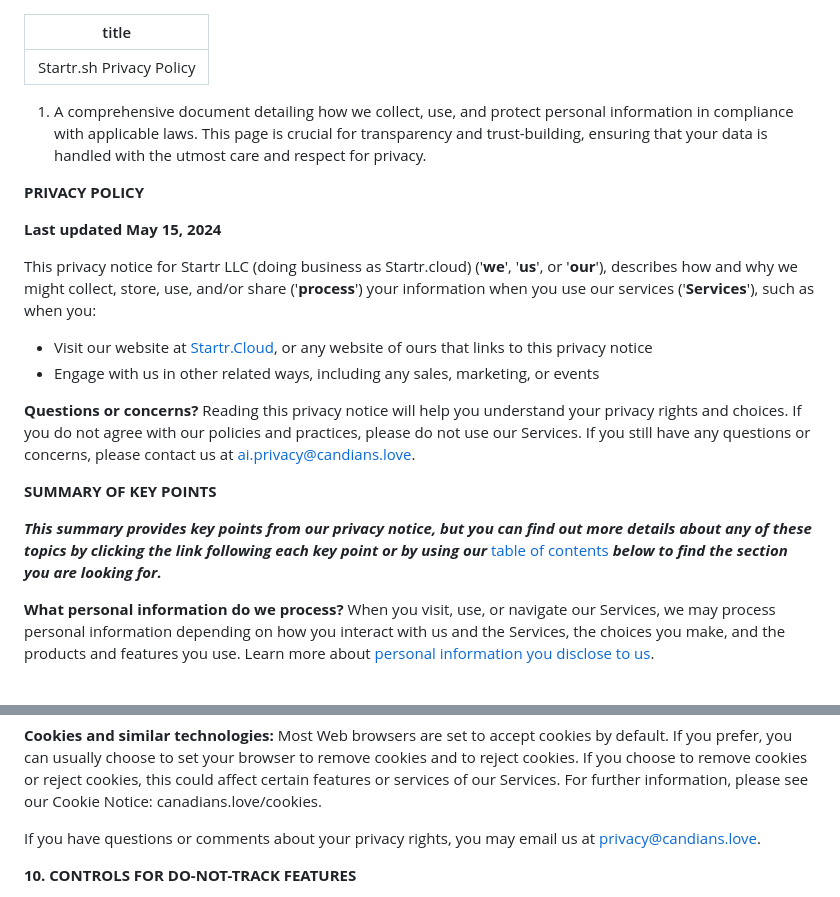
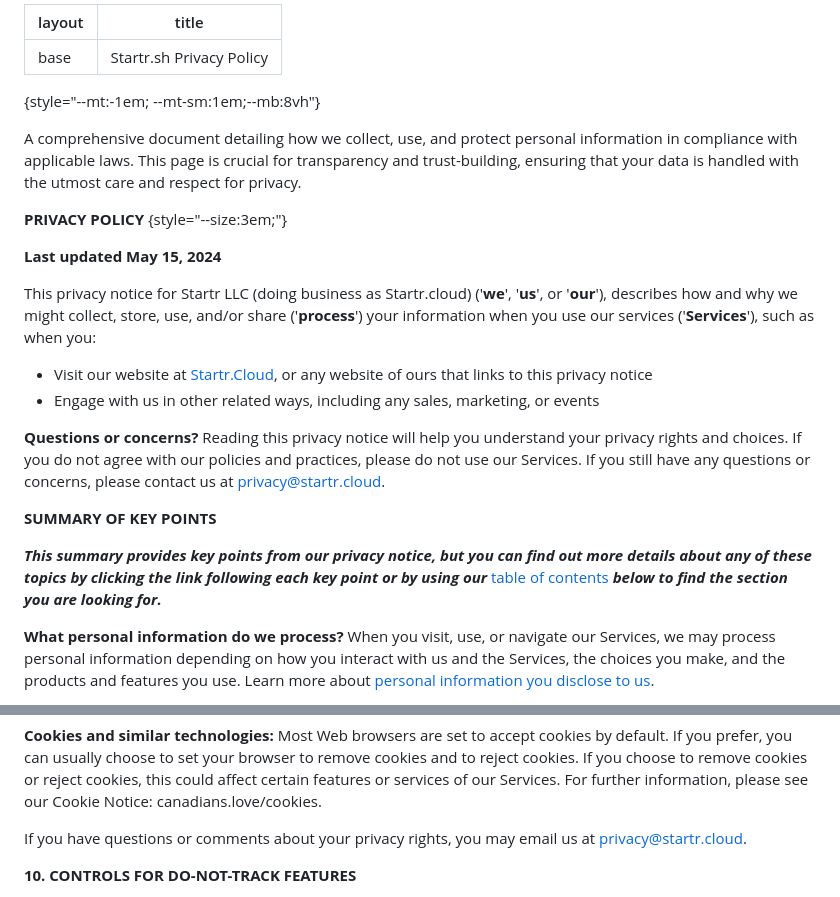
Before and after one commit to opencoca/startr.sh, a Markdown page: src/privacy.md, 2 parts joined by grey strips. GitHub-like rendering.

```diff
--- a/src/privacy.md
+++ b/src/privacy.md
@@ -1,12 +1,14 @@
+---
+layout: base
+title: Startr.sh Privacy Policy
 ---
 
-title: Startr.sh Privacy Policy
+{style="--mt:-1em; --mt-sm:1em;--mb:8vh"}
 
----
-1. A comprehensive document detailing how we collect, use, and protect personal information in compliance with applicable laws. This page is crucial for transparency and trust-building, ensuring that your data is handled with the utmost care and respect for privacy.
+A comprehensive document detailing how we collect, use, and protect personal information in compliance with applicable laws. This page is crucial for transparency and trust-building, ensuring that your data is handled with the utmost care and respect for privacy.
 
 
-**PRIVACY POLICY**
+**PRIVACY POLICY** {style="--size:3em;"}
 
 **Last updated May 15, 2024**
 
@@ -15,7 +17,7 @@ This privacy notice for Startr LLC (doing business as Startr.cloud) ('**we**
 - Visit our website at [Startr.Cloud](https://startr.cloud), or any website of ours that links to this privacy notice
 - Engage with us in other related ways, including any sales, marketing, or events
 
-**Questions or concerns?** Reading this privacy notice will help you understand your privacy rights and choices. If you do not agree with our policies and practices, please do not use our Services. If you still have any questions or concerns, please contact us at [ai.privacy@candians.love](mailto:ai.privacy@candians.love).
+**Questions or concerns?** Reading this privacy notice will help you understand your privacy rights and choices. If you do not agree with our policies and practices, please do not use our Services. If you still have any questions or concerns, please contact us at [privacy@startr.cloud](mailto:privacy@startr.cloud).
 
 **SUMMARY OF KEY POINTS**
 
@@ -206,7 +209,7 @@ Upon your request to terminate your account, we will deactivate or delete your a
 
 **Cookies and similar technologies:** Most Web browsers are set to accept cookies by default. If you prefer, you can usually choose to set your browser to remove cookies and to reject cookies. If you choose to remove cookies or reject cookies, this could affect certain features or services of our Services. For further information, please see our Cookie Notice: canadians.love/cookies.
 
-If you have questions or comments about your privacy rights, you may email us at privacy@candians.love.
+If you have questions or comments about your privacy rights, you may email us at privacy@startr.cloud.
 
 **10. CONTROLS FOR DO-NOT-TRACK FEATURES**
 
```
Also changed, not shown: other parts of src/privacy.md (+2 -1 lines), src/seatbelts.md (added, +86 -0 lines).
